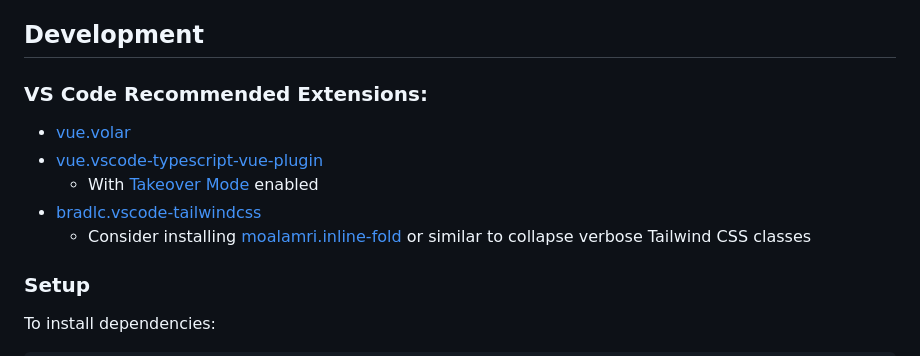
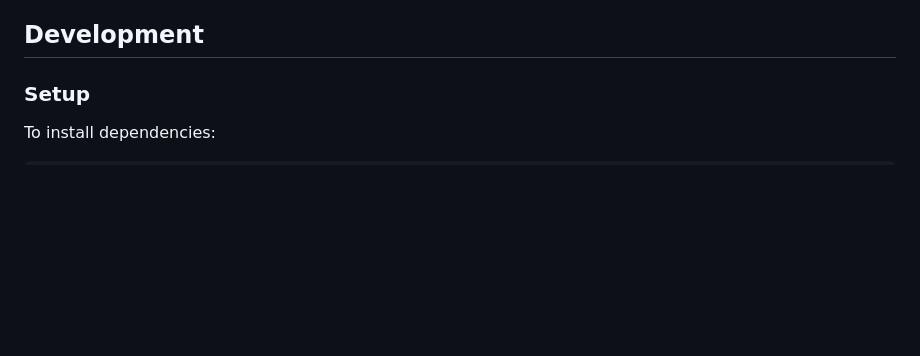
Before and after one commit to krazkidd/lineup, a Markdown page: README.md, the part around the change. GitHub-like rendering; blank space fills up the shorter version.

Commit message:
Move recommended CS Code extensions to declutter README.

```diff
--- a/README.md
+++ b/README.md
@@ -20,15 +20,6 @@ License: AGPLv3 (see LICENSE.md file)
 * Dark mode
 
 ## Development
-
-### VS Code Recommended Extensions:
-
-- [vue.volar](https://marketplace.visualstudio.com/items?itemName=Vue.volar)
-- [vue.vscode-typescript-vue-plugin](https://marketplace.visualstudio.com/items?itemName=Vue.vscode-typescript-vue-plugin)
-  - With [Takeover Mode](https://vuejs.org/guide/typescript/overview.html#volar-takeover-mode) enabled
-- [bradlc.vscode-tailwindcss](https://marketplace.visualstudio.com/items?itemName=bradlc.vscode-tailwindcss)
-  - Consider installing [moalamri.inline-fold
-](https://marketplace.visualstudio.com/items?itemName=moalamri.inline-fold) or similar to collapse verbose Tailwind CSS classes
 
 ### Setup
 
```
